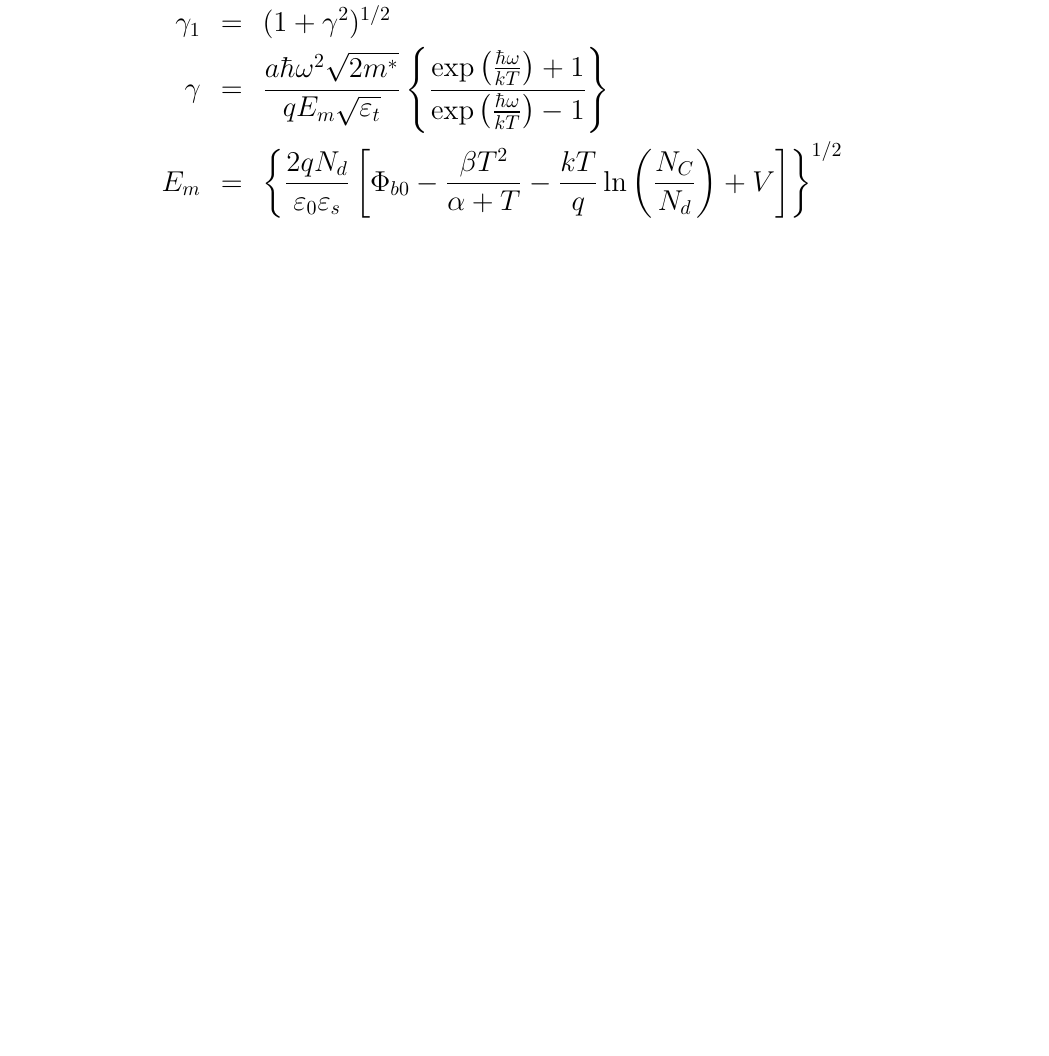
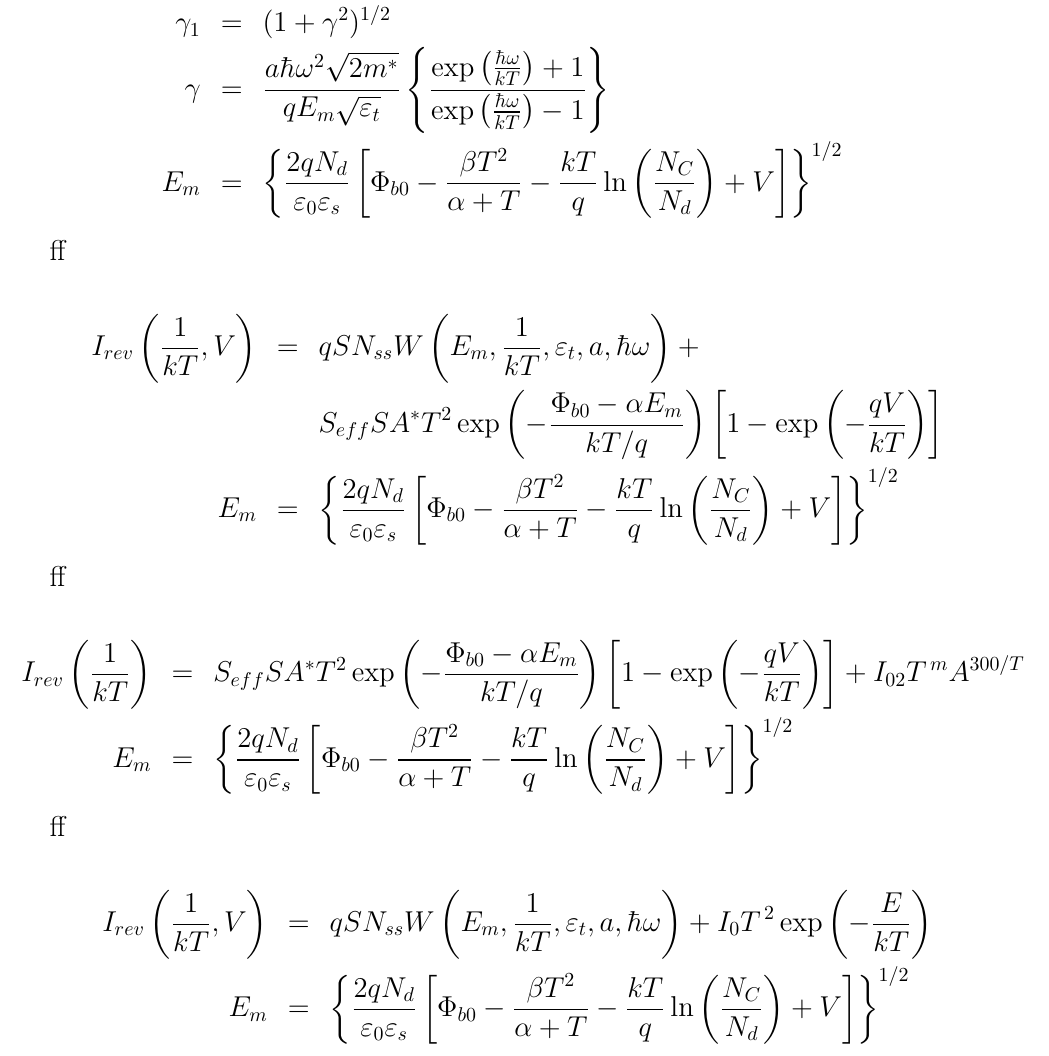
Before and after one commit to l432/Shcottky, a LaTeX document (fig.tex): part of page 7 of 7, cut so that both start at the same text, the shorter picture padded with empty space. Compiled offline with pdfLaTeX.

```diff
--- a/fig.tex
+++ b/fig.tex
@@ -329,5 +329,28 @@
     E_m&=&\left\{\frac{2qN_d}{\varepsilon_0\varepsilon_s}\left[\Phi_{b0}-\frac{\beta T^2}{\alpha+T}-\frac{kT}{q}\ln\left(\frac{N_C}{N_d}\right)+V\right]\right\}^{1/2}
 \end{eqnarray*}
 
+ff
+
+\begin{eqnarray*}
+    I_{rev}\left(\frac{1}{kT}, V\right)&=&qSN_{ss}W\left(E_m,\frac{1}{kT},\varepsilon_t,a,\hbar\omega\right)+\\
+    &&S_{eff}SA^*T^2\exp\left(-\frac{\Phi_{b0}-\alpha E_m}{kT/q}\right)\left[1-\exp\left(-\frac{qV}{kT}\right)\right]\\
+    E_m&=&\left\{\frac{2qN_d}{\varepsilon_0\varepsilon_s}\left[\Phi_{b0}-\frac{\beta T^2}{\alpha+T}-\frac{kT}{q}\ln\left(\frac{N_C}{N_d}\right)+V\right]\right\}^{1/2}
+\end{eqnarray*}
+
+ff
+
+\begin{eqnarray*}
+    I_{rev}\left(\frac{1}{kT}\right)&=&S_{eff}SA^*T^2\exp\left(-\frac{\Phi_{b0}-\alpha E_m}{kT/q}\right)\left[1-\exp\left(-\frac{qV}{kT}\right)\right]+I_{02}T^{\,m}A^{300/T}\\
+    E_m&=&\left\{\frac{2qN_d}{\varepsilon_0\varepsilon_s}\left[\Phi_{b0}-\frac{\beta T^2}{\alpha+T}-\frac{kT}{q}\ln\left(\frac{N_C}{N_d}\right)+V\right]\right\}^{1/2}
+\end{eqnarray*}
+
+ff
+
+\begin{eqnarray*}
+    I_{rev}\left(\frac{1}{kT}, V\right)&=&qSN_{ss}W\left(E_m,\frac{1}{kT},\varepsilon_t,a,\hbar\omega\right)+
+    I_{0}T^{\,2}\exp\left(-\frac{E}{kT}\right)\\
+    E_m&=&\left\{\frac{2qN_d}{\varepsilon_0\varepsilon_s}\left[\Phi_{b0}-\frac{\beta T^2}{\alpha+T}-\frac{kT}{q}\ln\left(\frac{N_C}{N_d}\right)+V\right]\right\}^{1/2}
+\end{eqnarray*}
+
 
 \end{document}
```
Also changed, not shown: fig.ps, 21 other files.
